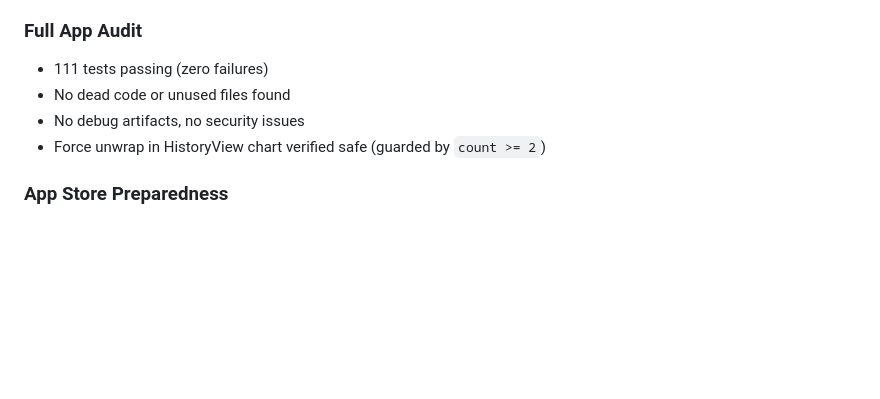
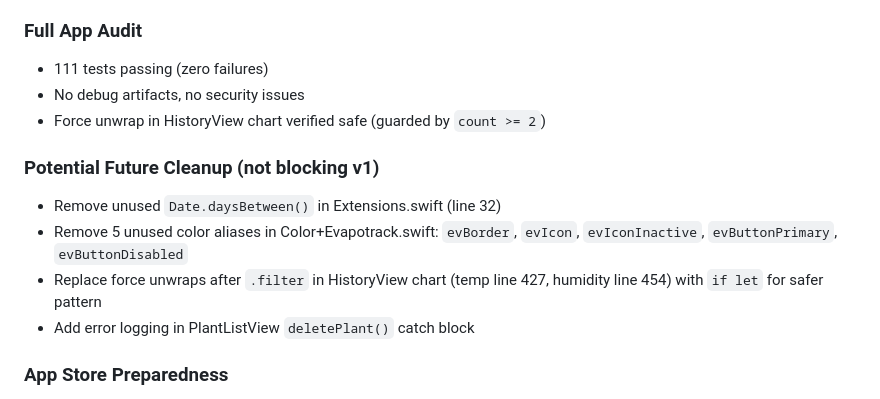
Before and after one commit to Evapotrack/Evapotrack, a Markdown page: docs/Progress.md, the part around the change. Rendered like a GitHub page; blank space fills up the shorter version.

Commit message:
Add potential future cleanup items from audit to Progress.md
Co-Authored-By: Claude Opus 4.6 <noreply@anthropic.com>

```diff
--- a/docs/Progress.md
+++ b/docs/Progress.md
@@ -283,9 +283,14 @@ Chronological record of Evapotrack's development from initial commit to current
 
 ### Full App Audit
 - 111 tests passing (zero failures)
-- No dead code or unused files found
 - No debug artifacts, no security issues
 - Force unwrap in HistoryView chart verified safe (guarded by `count >= 2`)
+
+### Potential Future Cleanup (not blocking v1)
+- Remove unused `Date.daysBetween()` in Extensions.swift (line 32)
+- Remove 5 unused color aliases in Color+Evapotrack.swift: `evBorder`, `evIcon`, `evIconInactive`, `evButtonPrimary`, `evButtonDisabled`
+- Replace force unwraps after `.filter` in HistoryView chart (temp line 427, humidity line 454) with `if let` for safer pattern
+- Add error logging in PlantListView `deletePlant()` catch block
 
 ### App Store Preparedness
 - Expanded Next Steps with detailed step-by-step submission pipeline
```
